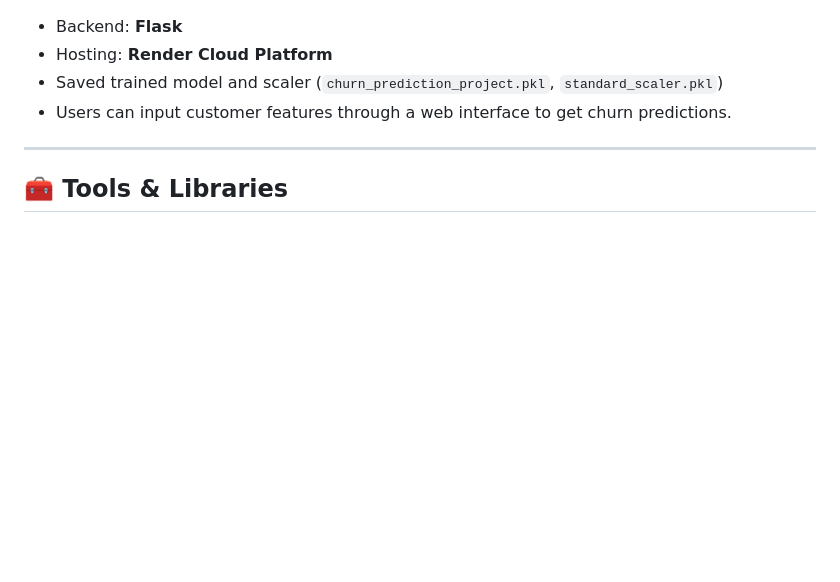
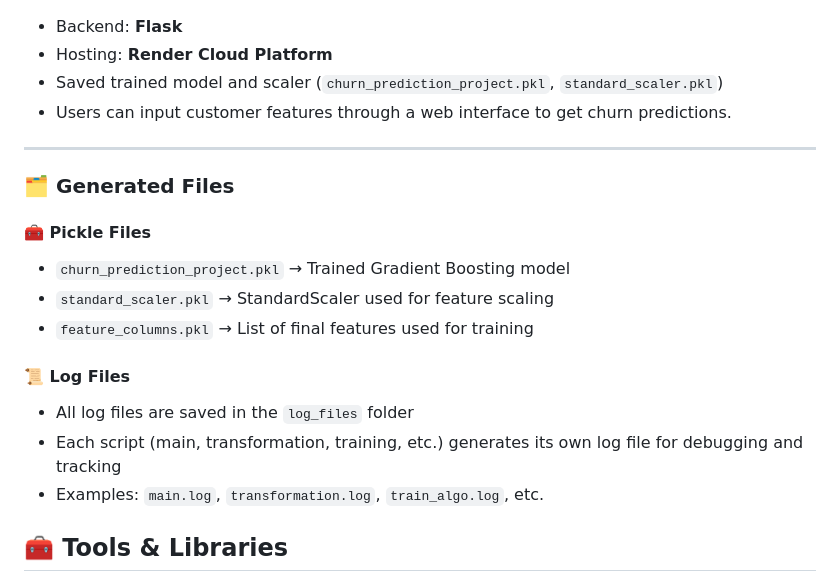
Before and after one commit to Venkey14300/Customer_Churn_Prediction_Using_Machine_Learning, a Markdown page: README.md, the part around the change. GitHub-like rendering; blank space fills up the shorter version.

```diff
--- a/README.md
+++ b/README.md
@@ -114,6 +114,18 @@ Below is the ROC–AUC curve representing the model’s ability to distinguish b
 
 ---
 
+### 🗂 Generated Files
+
+#### 🧰 Pickle Files
+- `churn_prediction_project.pkl` → Trained Gradient Boosting model
+- `standard_scaler.pkl` → StandardScaler used for feature scaling
+- `feature_columns.pkl` → List of final features used for training
+
+#### 📜 Log Files
+- All log files are saved in the `log_files` folder
+- Each script (main, transformation, training, etc.) generates its own log file for debugging and tracking
+- Examples: `main.log`, `transformation.log`, `train_algo.log`, etc.
+
 ## 🧰 Tools & Libraries
 
 * **Python 3.9+**
```
